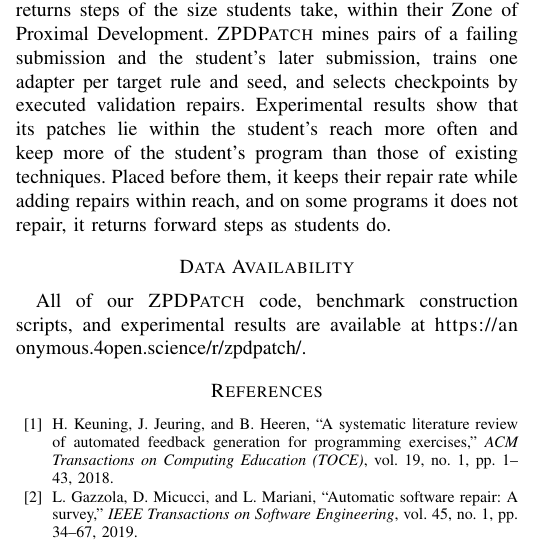
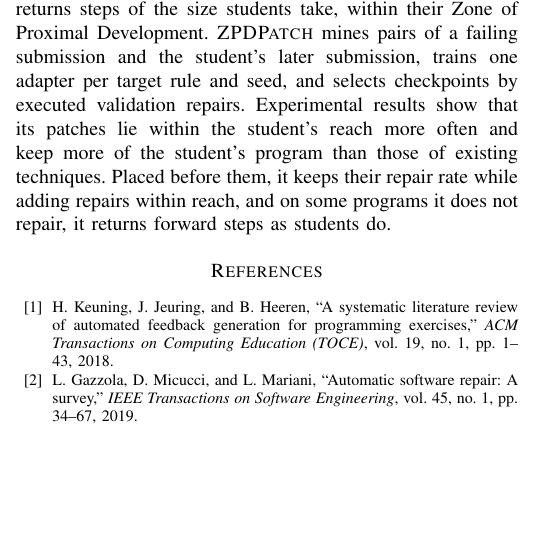
Before and after one commit to dwchoi95/zpd-apr, a LaTeX paper (main.tex): part of one column of page 10 of 12, cut so that both start at the same text, the shorter picture padded with empty space. Compiled offline with pdfLaTeX.

Commit message:
Data Availability removed: the replication package is attached to the submission; xurl no longer used
Co-Authored-By: Claude Opus 5.5 <noreply@anthropic.com>

```diff
--- a/main.tex
+++ b/main.tex
@@ -2,7 +2,6 @@
 \usepackage{booktabs,multirow,amsmath,graphicx}
 \usepackage{cite}
 \usepackage[hidelinks]{hyperref}
-\usepackage{xurl}
 \usepackage[ruled]{algorithm}
 \usepackage[noend]{algpseudocode}
 \usepackage{tikz}
@@ -669,10 +668,6 @@ These results indicate that three checkpoints repair more than one also with a s
 \label{sec:conclusion}
 Many Automated Feedback Generation techniques that repair a failing submission jump to a correct program or return the submission itself, whereas students move forward step by step. This paper presents trajectory-supervised repair, which returns steps of the size students take, within their Zone of Proximal Development. \textsc{ZPDPatch} mines pairs of a failing submission and the student's later submission, trains one adapter per target rule and seed, and selects checkpoints by executed validation repairs. Experimental results show that its patches lie within the student's reach more often and keep more of the student's program than those of existing techniques. Placed before them, it keeps their repair rate while adding repairs within reach, and on some programs it does not repair, it returns forward steps as students do.
 
-\section*{Data Availability}
-All of our \textsc{ZPDPatch} code, benchmark construction scripts, and experimental results are available at \url{https://anonymous.4open.science/r/zpdpatch/}.
-
-
 \bibliographystyle{IEEEtran}
 \bibliography{references}
 \end{document}
```
